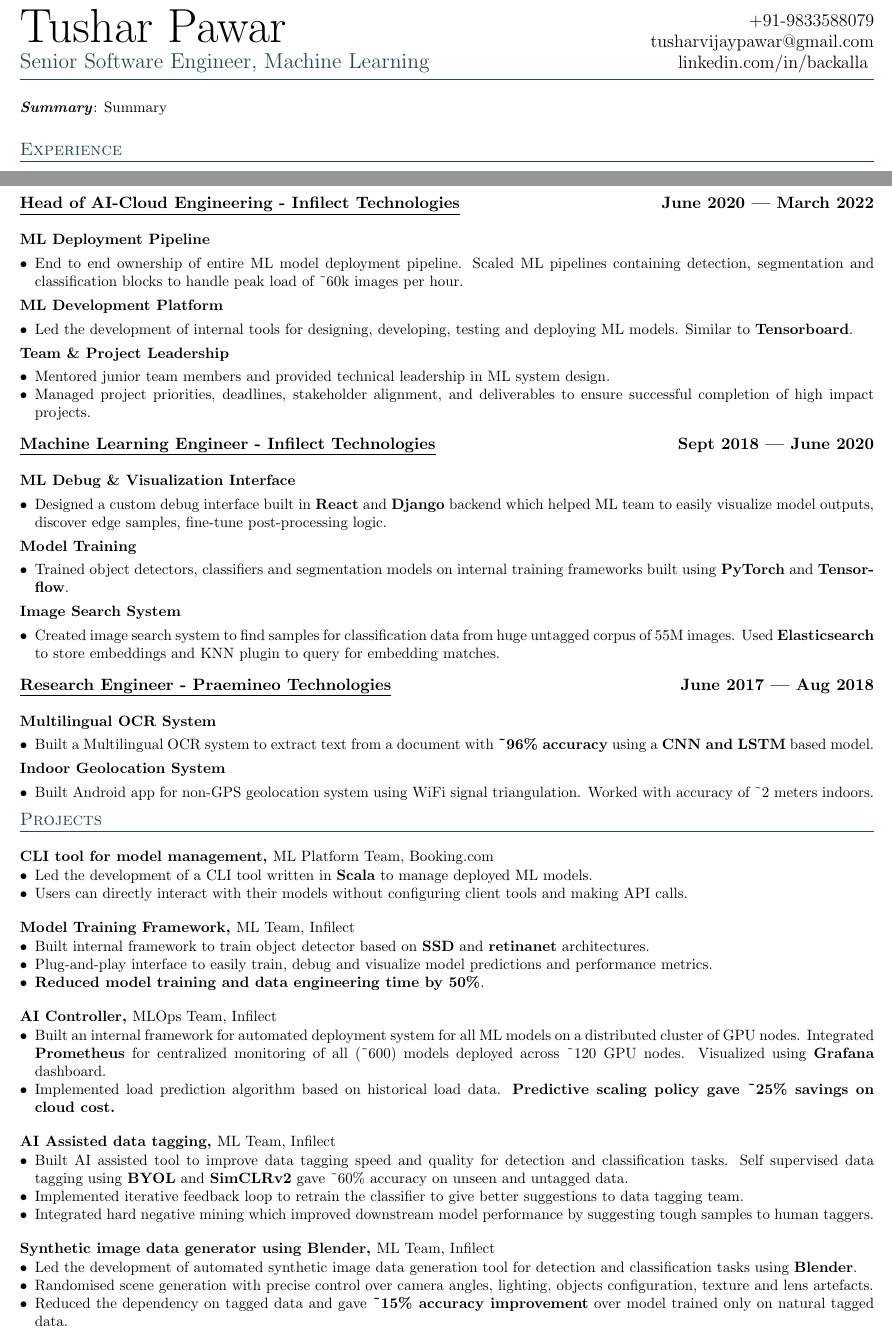
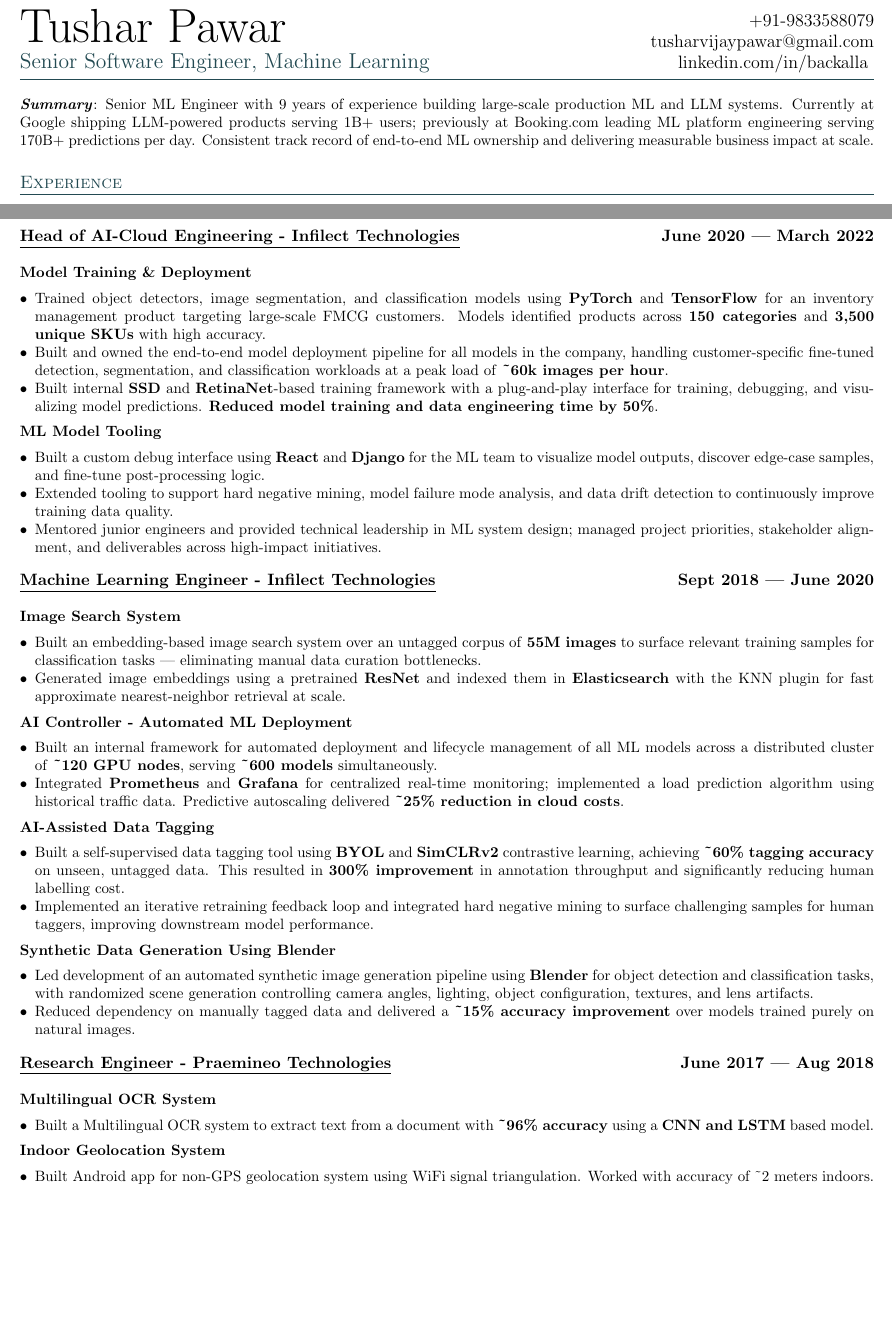
Before and after one commit to Backalla/Resume, a LaTeX CV (tushar_resume.tex): two parts of pages 1 and 2 of 3 before the commit and two parts of pages 1 and 2 of 2 after it, joined at a grey line, cut so that both start at the same text, the shorter picture padded with empty space. Compiled offline with pdfLaTeX.

Commit message:
Added summary, remove projects

```diff
--- a/tushar_resume.tex
+++ b/tushar_resume.tex
@@ -79,7 +79,7 @@
 {\color{UI_blue} \hrulefill}
 \end{center}
 
-\noindent\textit{\textbf{Summary}}: Summary
+\noindent\textit{\textbf{Summary}}: Senior ML Engineer with 9 years of experience building large-scale production ML and LLM systems. Currently at Google shipping LLM-powered products serving 1B+ users; previously at Booking.com leading ML platform engineering serving 170B+ predictions per day. Consistent track record of end-to-end ML ownership and delivering measurable business impact at scale.
 \section{Experience}
 \subsection{\hrole{Senior Software Engineer - Google - AI Research Accelerator Team}{Oct 2023 --- Present}}
 
@@ -134,37 +134,44 @@
 
 \subsection{\hrole{Head of AI-Cloud Engineering - Infilect Technologies} {June 2020 --- March 2022}}
 
-    \hprojectname{ML Deployment Pipeline}
+    \hprojectname{Model Training \& Deployment}
     \begin{zitemize}
-        \item End to end ownership of entire ML model deployment pipeline. Scaled ML pipelines containing detection, segmentation and classification blocks to handle peak load of \textasciitilde60k images per hour.
+        \item Trained object detectors, image segmentation, and classification models using \textbf{PyTorch} and \textbf{TensorFlow} for an inventory management product targeting large-scale FMCG customers. Models identified products across \textbf{150 categories} and \textbf{3,500 unique SKUs} with high accuracy.
+        \item Built and owned the end-to-end model deployment pipeline for all models in the company, handling customer-specific fine-tuned detection, segmentation, and classification workloads at a peak load of \textbf{\textasciitilde60k images per hour}.
+        \item Built internal \textbf{SSD} and \textbf{RetinaNet}-based training framework with a plug-and-play interface for training, debugging, and visualizing model predictions. \textbf{Reduced model training and data engineering time by 50\%}.
     \end{zitemize}
 
-    \hprojectname{ML Development Platform}
+    \hprojectname{ML Model Tooling}
     \begin{zitemize}
-        \item Led the development of internal tools for designing, developing, testing and deploying ML models. Similar to \textbf{Tensorboard}.
-    \end{zitemize}
-
-    \hprojectname{Team \& Project Leadership}
-    \begin{zitemize}
-        \item Mentored junior team members and provided technical leadership in ML system design.
-        \item Managed project priorities, deadlines, stakeholder alignment, and deliverables to ensure successful completion of high impact projects.
+        \item Built a custom debug interface using \textbf{React} and \textbf{Django} for the ML team to visualize model outputs, discover edge-case samples, and fine-tune post-processing logic.
+        \item Extended tooling to support hard negative mining, model failure mode analysis, and data drift detection to continuously improve training data quality.
+        \item Mentored junior engineers and provided technical leadership in ML system design; managed project priorities, stakeholder alignment, and deliverables across high-impact initiatives.
     \end{zitemize}
 
 \subsection{\hrole{Machine Learning Engineer - Infilect Technologies}{Sept 2018 --- June 2020}}
 
-    \hprojectname{ML Debug \& Visualization Interface}
+    \hprojectname{Image Search System}
     \begin{zitemize}
-        \item Designed a custom debug interface built in \textbf{React} and \textbf{Django} backend which helped ML team to easily visualize model outputs, discover edge samples, fine-tune post-processing logic.
+        \item Built an embedding-based image search system over an untagged corpus of \textbf{55M images} to surface relevant training samples for classification tasks — eliminating manual data curation bottlenecks.
+        \item Generated image embeddings using a pretrained \textbf{ResNet} and indexed them in \textbf{Elasticsearch} with the KNN plugin for fast approximate nearest-neighbor retrieval at scale.
     \end{zitemize}
 
-    \hprojectname{Model Training}
+    \hprojectname{AI Controller - Automated ML Deployment}
     \begin{zitemize}
-        \item Trained object detectors, classifiers and segmentation models on internal training frameworks built using \textbf{PyTorch} and \textbf{Tensorflow}.
+        \item Built an internal framework for automated deployment and lifecycle management of all ML models across a distributed cluster of \textbf{\textasciitilde120 GPU nodes}, serving \textbf{\textasciitilde600 models} simultaneously.
+        \item Integrated \textbf{Prometheus} and \textbf{Grafana} for centralized real-time monitoring; implemented a load prediction algorithm using historical traffic data. Predictive autoscaling delivered \textbf{\textasciitilde25\% reduction in cloud costs}.
     \end{zitemize}
 
-    \hprojectname{Image Search System}
+    \hprojectname{AI-Assisted Data Tagging}
     \begin{zitemize}
-        \item Created image search system to find samples for classification data from huge untagged corpus of 55M images. Used  \textbf{Elasticsearch} to store embeddings and KNN plugin to query for embedding matches.
+        \item Built a self-supervised data tagging tool using \textbf{BYOL} and \textbf{SimCLRv2} contrastive learning, achieving \textbf{\textasciitilde60\% tagging accuracy} on unseen, untagged data. This resulted in \textbf{300\% improvement} in annotation throughput and significantly reducing human labelling cost.
+        \item Implemented an iterative retraining feedback loop and integrated hard negative mining to surface challenging samples for human taggers, improving downstream model performance.
+    \end{zitemize}
+
+    \hprojectname{Synthetic Data Generation Using Blender}
+    \begin{zitemize}
+        \item Led development of an automated synthetic image generation pipeline using \textbf{Blender} for object detection and classification tasks, with randomized scene generation controlling camera angles, lighting, object configuration, textures, and lens artifacts.
+        \item Reduced dependency on manually tagged data and delivered a \textbf{\textasciitilde15\% accuracy improvement} over models trained purely on natural images.
     \end{zitemize}
 
 
@@ -182,41 +189,3 @@
 
 \vspace{-0.1cm}
 
-\section{Projects}
-\subsection*{CLI tool for model management, {\normalsize\normalfont ML Platform Team, Booking.com }}
-    \begin{zitemize}
-        \item Led the development of a CLI tool written in \textbf{Scala} to manage deployed ML models.
-        \item Users can directly interact with their models without configuring client tools and making API calls.
-    \end{zitemize}
-
-
-\subsection*{Model Training Framework, {\normalsize\normalfont ML Team, Infilect}}
-    \begin{zitemize}
-        \item Built internal framework to train object detector based on \textbf{SSD} and \textbf{retinanet} architectures.
-        \item Plug-and-play interface to easily train, debug and visualize model predictions and performance metrics.
-        \item \textbf{Reduced model training and data engineering time by 50\%}.
-    \end{zitemize}
-
-
-
-\subsection*{AI Controller, {\normalsize\normalfont MLOps Team, Infilect }}
-    \begin{zitemize}
-        \item Built an internal framework for automated deployment system for all ML models on a distributed cluster of GPU nodes. Integrated \textbf{Prometheus} for centralized monitoring of all (\textasciitilde600) models deployed across \textasciitilde120 GPU nodes. Visualized using \textbf{Grafana} dashboard.
-        \item Implemented load prediction algorithm based on historical load data. \textbf{Predictive scaling policy gave \textasciitilde25\% savings on cloud cost. }
-    \end{zitemize}
-
-
-
-\subsection*{AI Assisted data tagging, {\normalsize\normalfont ML Team, Infilect }}
-    \begin{zitemize}
-        \item Built AI assisted tool to improve data tagging speed and quality for detection and classification tasks. Self supervised data tagging using \textbf{BYOL} and \textbf{SimCLRv2} gave \textasciitilde60\% accuracy on unseen and untagged data.
-        \item Implemented iterative feedback loop to retrain the classifier to give better suggestions to data tagging team.
-        \item Integrated hard negative mining which improved downstream model performance by suggesting tough samples to human taggers.
-    \end{zitemize}
-
-
-\subsection*{Synthetic image data generator using Blender, {\normalsize\normalfont ML Team, Infilect }}
-    \begin{zitemize}
-        \item Led the development of automated synthetic image data generation tool for detection and classification tasks using \textbf{Blender}.
-        \item Randomised scene generation with precise control over camera angles, lighting, objects configuration, texture and lens artefacts.
-        \item Reduced the dependency on tagged data and gave \textbf{\textasciitilde15\% accuracy improvement} over model trained only on natural tagged data.
```
Also changed, not shown: tushar_resume.pdf, tushar_resume.tex (17 more changed lines).
